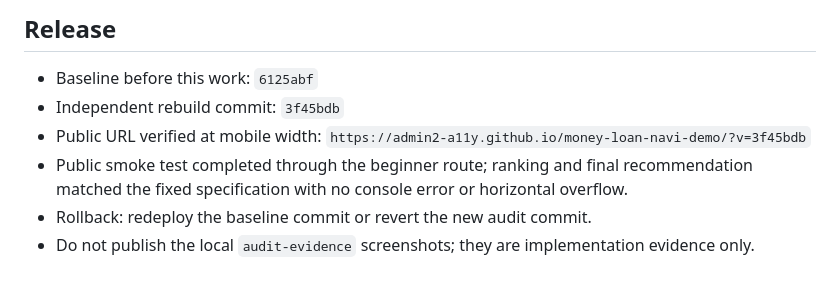
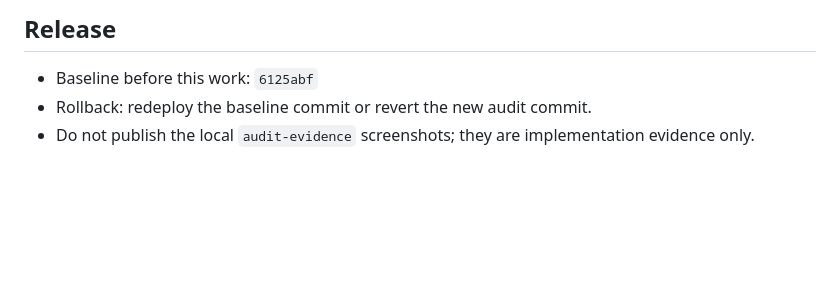
Before and after one commit to admin2-a11y/money-loan-navi-demo, a Markdown page: CHAT_LP_REVIEW_HANDOFF.md, the part around the change. Rendered like a GitHub page; blank space fills up the shorter version.

```diff
--- a/CHAT_LP_REVIEW_HANDOFF.md
+++ b/CHAT_LP_REVIEW_HANDOFF.md
@@ -97,8 +97,5 @@ This is a dependency-free static site. There is no TypeScript compiler or separa
 ## Release
 
 - Baseline before this work: `6125abf`
-- Independent rebuild commit: `3f45bdb`
-- Public URL verified at mobile width: `https://admin2-a11y.github.io/money-loan-navi-demo/?v=3f45bdb`
-- Public smoke test completed through the beginner route; ranking and final recommendation matched the fixed specification with no console error or horizontal overflow.
 - Rollback: redeploy the baseline commit or revert the new audit commit.
 - Do not publish the local `audit-evidence` screenshots; they are implementation evidence only.
```
Also changed, not shown: CHAT_LP_REVIEW_FINDINGS.md (+3 -10 lines).
